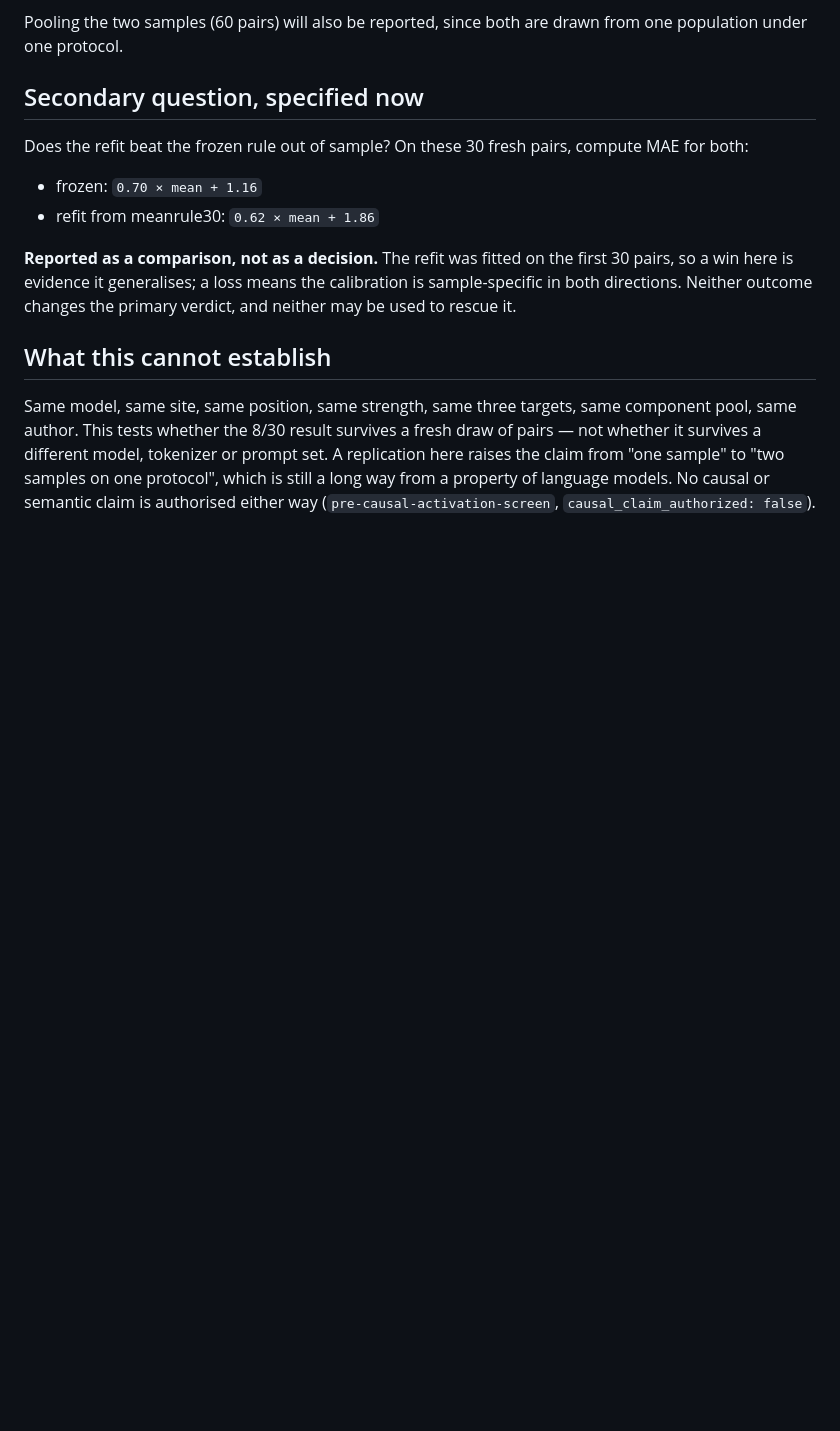
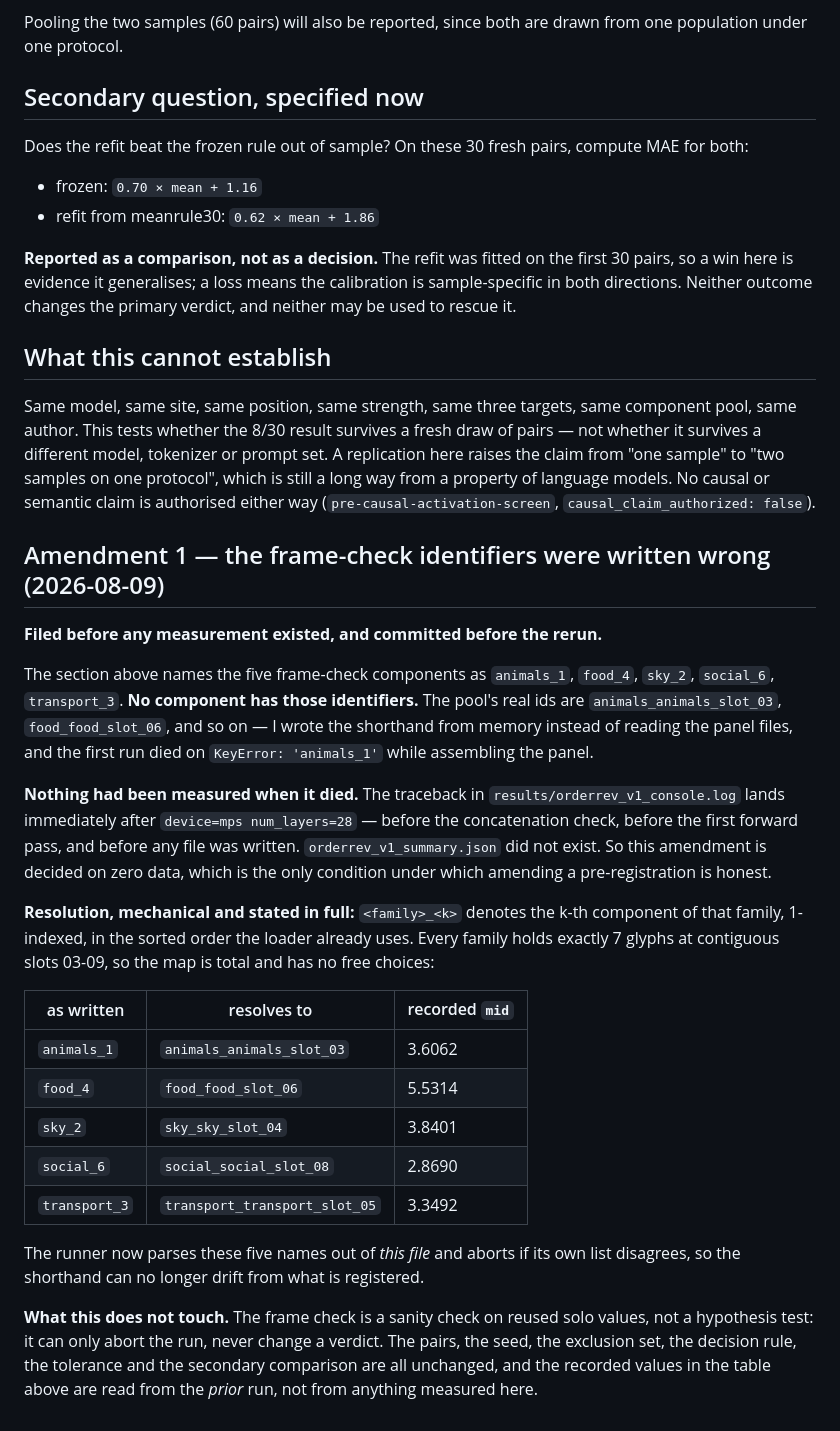
Before and after one commit to RyoSpiralArchitect/sr_glyphprobe, a Markdown page: sandbox/llama32_3b_emoji_intervention_sweep_v1/PREREGISTRATION_order_reversal.md, the part around the change. Rendered like a GitHub page; blank space fills up the shorter version.

Commit message:
Amend order-reversal pre-registration: frame-check ids were invented
The five frame-check components were written as `animals_1`, `food_4`, ...
None exist; the pool uses `animals_animals_slot_03` etc. The first run died
on KeyError while building the panel, before any forward pass and before any
file was written -- so this is amended on zero data.

Resolution is mechanical: `<family>_<k>` is the k-th of that family, sorted,
1-indexed. Every family has exactly 7 glyphs, so the map is total with no
free choices. The runner will parse the names from the prereg and abort on
disagreement.

Frame check can only abort the run; it cannot move a verdict. Pairs, seed,
exclusion set, decision rule and tolerance are untouched.

Co-Authored-By: Claude Opus 5 (1M context) <noreply@anthropic.com>

```diff
--- a/sandbox/llama32_3b_emoji_intervention_sweep_v1/PREREGISTRATION_order_reversal.md
+++ b/sandbox/llama32_3b_emoji_intervention_sweep_v1/PREREGISTRATION_order_reversal.md
@@ -92,3 +92,44 @@ set. A replication here raises the claim from "one sample" to "two samples on on
 protocol", which is still a long way from a property of language models. No
 causal or semantic claim is authorised either way
 (`pre-causal-activation-screen`, `causal_claim_authorized: false`).
+
+## Amendment 1 — the frame-check identifiers were written wrong (2026-08-09)
+
+**Filed before any measurement existed, and committed before the rerun.**
+
+The section above names the five frame-check components as `animals_1`,
+`food_4`, `sky_2`, `social_6`, `transport_3`. **No component has those
+identifiers.** The pool's real ids are `animals_animals_slot_03`,
+`food_food_slot_06`, and so on — I wrote the shorthand from memory instead of
+reading the panel files, and the first run died on `KeyError: 'animals_1'`
+while assembling the panel.
+
+**Nothing had been measured when it died.** The traceback in
+`results/orderrev_v1_console.log` lands immediately after `device=mps
+num_layers=28` — before the concatenation check, before the first forward pass,
+and before any file was written. `orderrev_v1_summary.json` did not exist. So
+this amendment is decided on zero data, which is the only condition under which
+amending a pre-registration is honest.
+
+**Resolution, mechanical and stated in full:** `<family>_<k>` denotes the k-th
+component of that family, 1-indexed, in the sorted order the loader already
+uses. Every family holds exactly 7 glyphs at contiguous slots 03-09, so the map
+is total and has no free choices:
+
+| as written | resolves to | recorded `mid` |
+|---|---|---|
+| `animals_1` | `animals_animals_slot_03` | 3.6062 |
+| `food_4` | `food_food_slot_06` | 5.5314 |
+| `sky_2` | `sky_sky_slot_04` | 3.8401 |
+| `social_6` | `social_social_slot_08` | 2.8690 |
+| `transport_3` | `transport_transport_slot_05` | 3.3492 |
+
+The runner now parses these five names out of *this file* and aborts if its own
+list disagrees, so the shorthand can no longer drift from what is registered.
+
+**What this does not touch.** The frame check is a sanity check on reused solo
+values, not a hypothesis test: it can only abort the run, never change a
+verdict. The pairs, the seed, the exclusion set, the decision rule, the
+tolerance and the secondary comparison are all unchanged, and the recorded
+values in the table above are read from the *prior* run, not from anything
+measured here.
```
